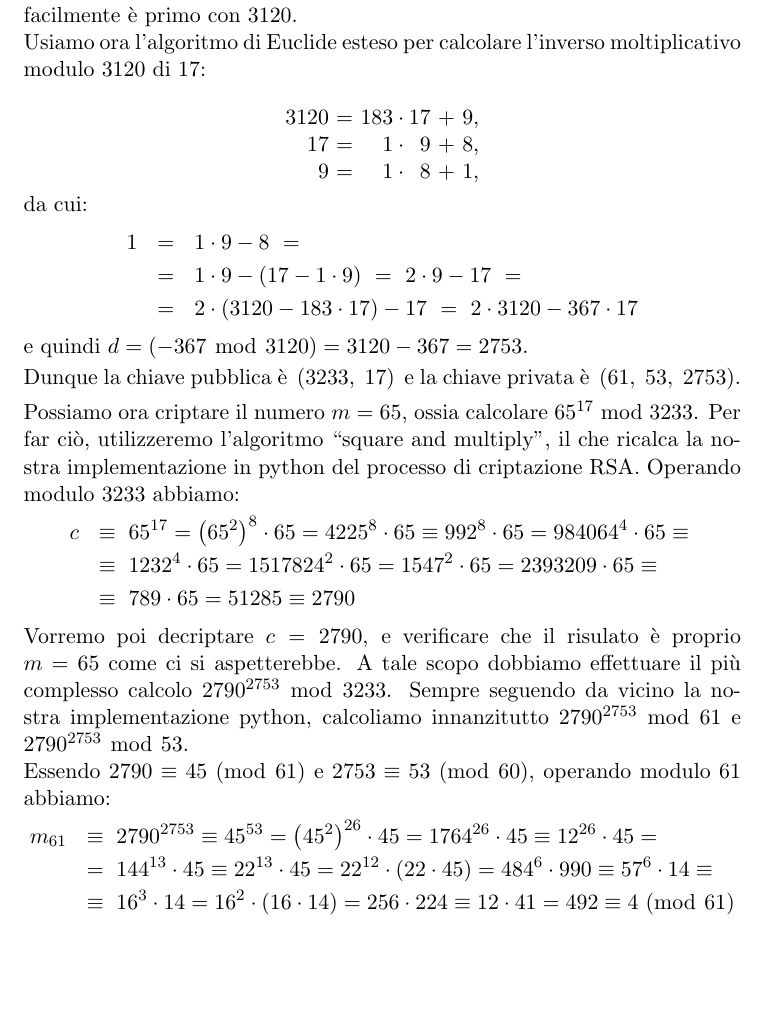
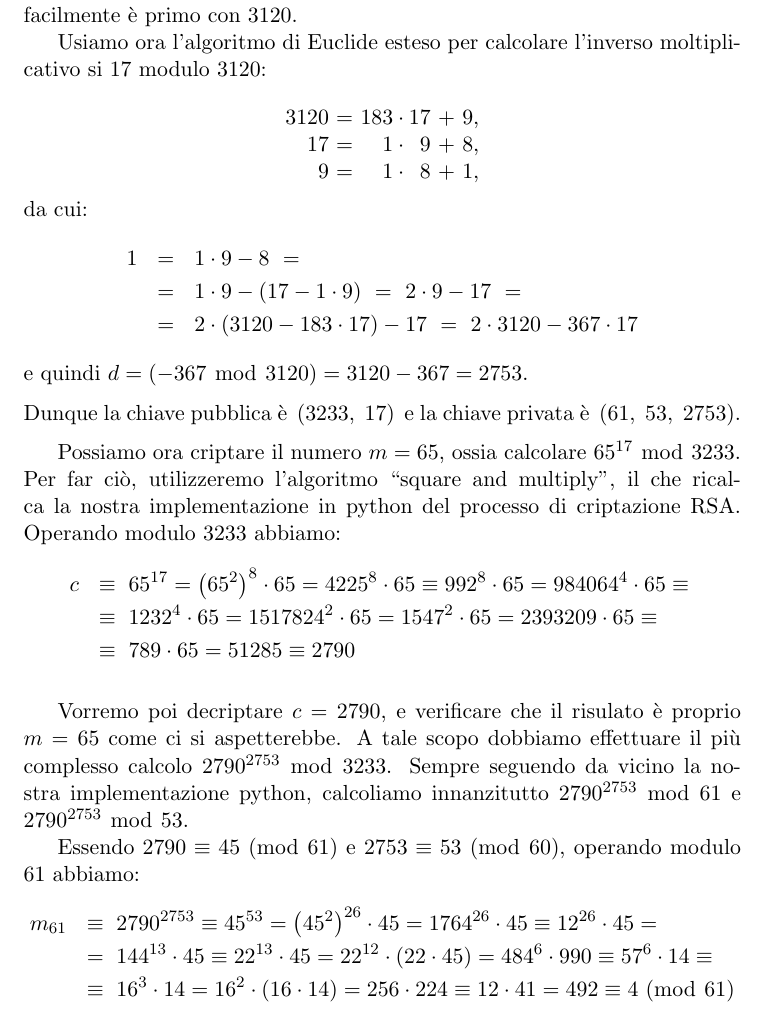
Before and after one commit to slattarini/py-rsa, a LaTeX paper (RSA.tex): part of page 15 of 16, cut so that both start at the same text, the shorter picture padded with empty space. Compiled offline with pdfLaTeX; a LaTeX package or settings file that is missing is left out.

Commit message:
tex: more cosmetic fixes (spacing & indent)

```diff
--- a/RSA.tex
+++ b/RSA.tex
@@ -1058,5 +1057,5 @@ scegliere un numero $1 < e < 3120$ che sia coprime con $3120$; sia dunque
 Usiamo ora l'algoritmo di Euclide esteso per calcolare l'inverso
-moltiplicativo modulo $3120$ di $17$:
+moltiplicativo si $17$ modulo $3120$:
 
 \begin{displaymath}
   \begin{array}{r@{~=~}r@{\:\cdot\:}r@{~+~}r}
@@ -1075,11 +1074,11 @@ da cui:
 \end{eqnarray*}
 e quindi $d = \p{\rem{-367}{3120}} = 3120 - 367 = 2753$.
 
-\smallskip\noindent
+\medskip\noindent
 Dunque la chiave pubblica \`e \,$(3233,\;17)$\, e la chiave privata
 \`e \,$(61,\;53,\;2753)$.
 
-\medskip\noindent
+\medskip
 Possiamo ora criptare il numero $m = 65$, ossia calcolare
 $\rem{{65}^{17}}{3233}$. Per far ci\`o, utilizzeremo l'algoritmo ``square
 and multiply'', il che ricalca la nostra implementazione in python del
@@ -1097,14 +1096,13 @@ c & \congruent\!\! &
     789 \cdot 65 = 51285 \congruent 2790
 \end{eqnarray*}
 
-\noindent
+\medskip
 Vorremo poi decriptare $c = 2790$, e verificare che il risulato \`e
 proprio $m = 65$ come ci si aspetterebbe. A tale scopo dobbiamo
 effettuare il pi\`u complesso calcolo $\rem{2790^{2753}}{3233}$.
 Sempre seguendo da vicino la nostra implementazione python, calcoliamo
 innanzitutto $\rem{2790^{2753}}{61}$ e $\rem{2790^{2753}}{53}$.
 
-\noindent
 Essendo $2790 \congruent 45 \mmod{61}$ e $2753 \congruent 53 \mmod{60}$,
 operando modulo $61$ abbiamo:
 \begin{eqnarray*}
```
Also changed, not shown: RSA.tex (1 more changed lines).
